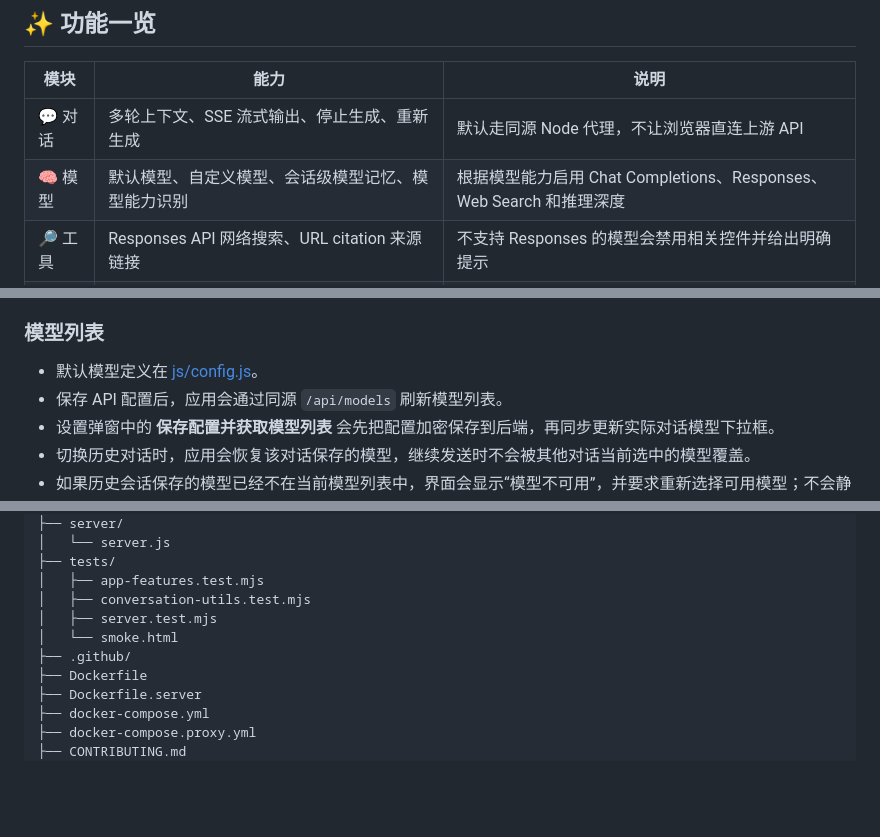
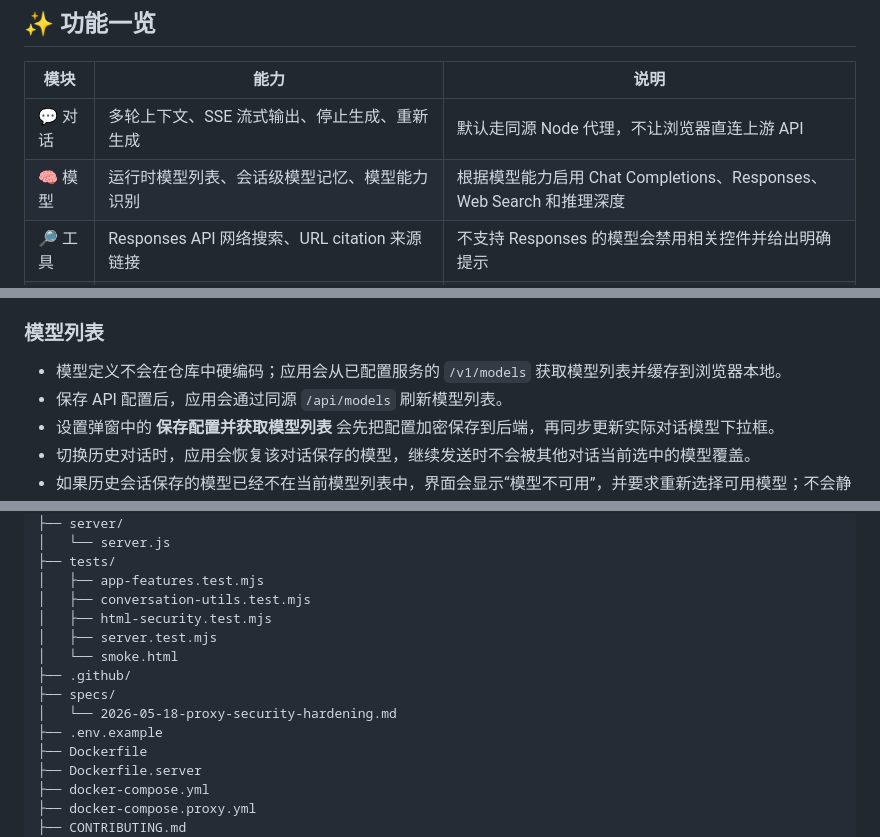
Before and after one commit to ShuaiShuai03/zhida-ai, a Markdown page: README.md, 3 parts joined by grey strips. Drawn GitHub-style; blank space fills up the shorter version.

Commit message:
docs: align README with current app

```diff
--- a/README.md
+++ b/README.md
@@ -25,7 +25,7 @@
 | 模块 | 能力 | 说明 |
 |------|------|------|
 | 💬 对话 | 多轮上下文、SSE 流式输出、停止生成、重新生成 | 默认走同源 Node 代理，不让浏览器直连上游 API |
-| 🧠 模型 | 默认模型、自定义模型、会话级模型记忆、模型能力识别 | 根据模型能力启用 Chat Completions、Responses、Web Search 和推理深度 |
+| 🧠 模型 | 运行时模型列表、会话级模型记忆、模型能力识别 | 根据模型能力启用 Chat Completions、Responses、Web Search 和推理深度 |
 | 🔎 工具 | Responses API 网络搜索、URL citation 来源链接 | 不支持 Responses 的模型会禁用相关控件并给出明确提示 |
 | 📝 内容 | Markdown、代码高亮、LaTeX、思考过程展示 | AI 返回内容会经过自定义 HTML 清洗器 |
 | 🗂️ 管理 | 搜索、置顶、标签、重命名、删除、清空、Markdown 导出 | 会话和非敏感设置保存在浏览器本地 |
@@ -259,7 +259,7 @@ docker compose up -d
 
 ### 模型列表
 
-- 默认模型定义在 [js/config.js](js/config.js)。
+- 模型定义不会在仓库中硬编码；应用会从已配置服务的 `/v1/models` 获取模型列表并缓存到浏览器本地。
 - 保存 API 配置后，应用会通过同源 `/api/models` 刷新模型列表。
 - 设置弹窗中的 **保存配置并获取模型列表** 会先把配置加密保存到后端，再同步更新实际对话模型下拉框。
 - 切换历史对话时，应用会恢复该对话保存的模型，继续发送时不会被其他对话当前选中的模型覆盖。
@@ -364,9 +364,13 @@ zhida-ai/
 ├── tests/
 │   ├── app-features.test.mjs
 │   ├── conversation-utils.test.mjs
+│   ├── html-security.test.mjs
 │   ├── server.test.mjs
 │   └── smoke.html
 ├── .github/
+├── specs/
+│   └── 2026-05-18-proxy-security-hardening.md
+├── .env.example
 ├── Dockerfile
 ├── Dockerfile.server
 ├── docker-compose.yml
```
